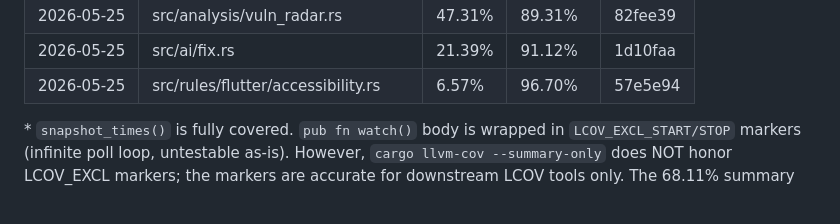
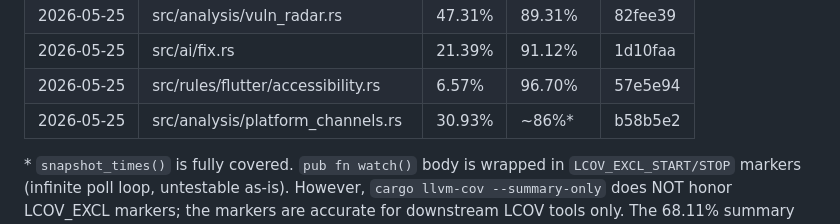
Before and after one commit to viveky259259/falcon, a Markdown page: docs/coverage-progress.md, the part around the change. Rendered like a GitHub page.

Commit message:
docs(coverage): record platform_channels uplift in ledger
Co-Authored-By: Claude Opus 4.7 (1M context) <noreply@anthropic.com>

```diff
--- a/docs/coverage-progress.md
+++ b/docs/coverage-progress.md
@@ -68,6 +68,7 @@ Next module to work on (lowest-covered, not excluded, smallest): ~~visitor~~ ~~s
 | 2026-05-25 | src/analysis/vuln_radar.rs         | 47.31%  | 89.31%   | 82fee39 |
 | 2026-05-25 | src/ai/fix.rs                      | 21.39%  | 91.12%   | 1d10faa |
 | 2026-05-25 | src/rules/flutter/accessibility.rs | 6.57%   | 96.70%   | 57e5e94 |
+| 2026-05-25 | src/analysis/platform_channels.rs  | 30.93%  | ~86%*    | b58b5e2 |
 
 \* `snapshot_times()` is fully covered. `pub fn watch()` body is wrapped in `LCOV_EXCL_START/STOP` markers (infinite poll loop, untestable as-is). However, `cargo llvm-cov --summary-only` does NOT honor LCOV_EXCL markers; the markers are accurate for downstream LCOV tools only. The 68.11% summary figure underrepresents the module's *testable* coverage.
 
```
